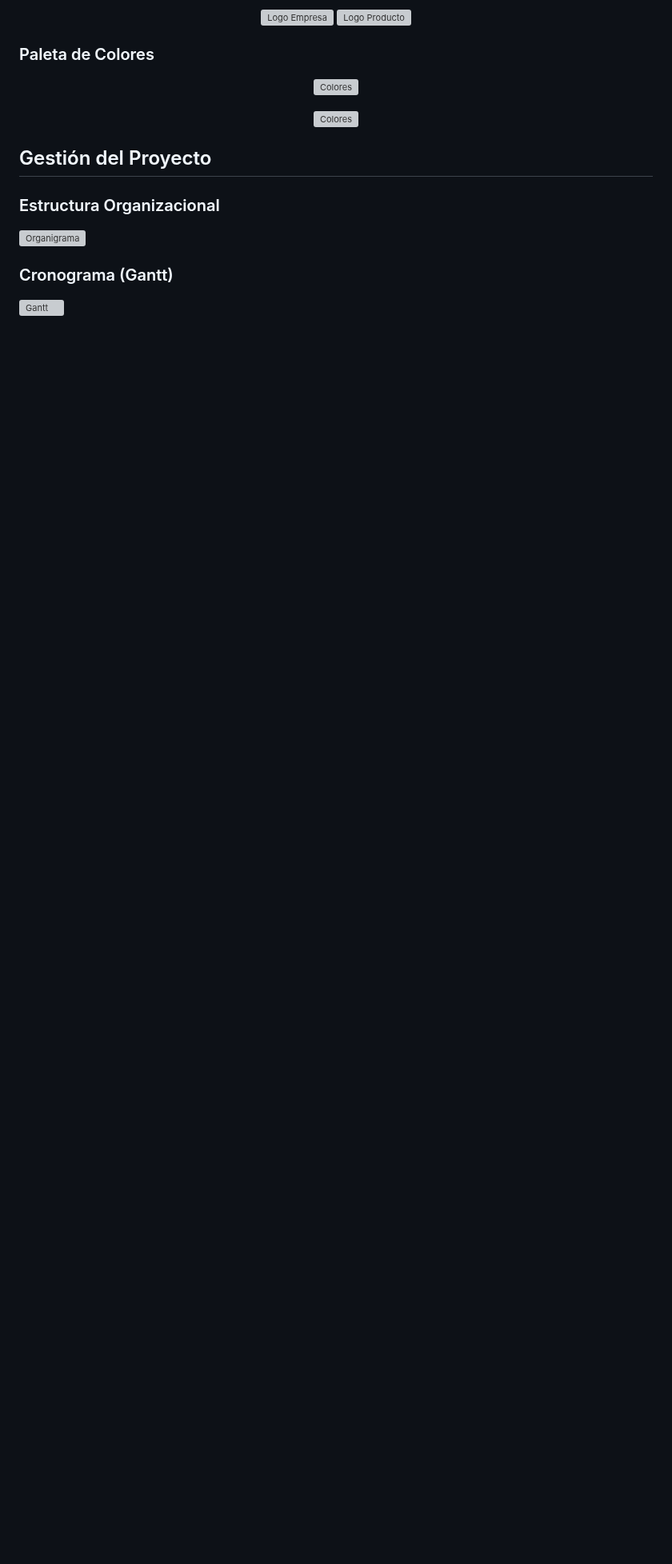
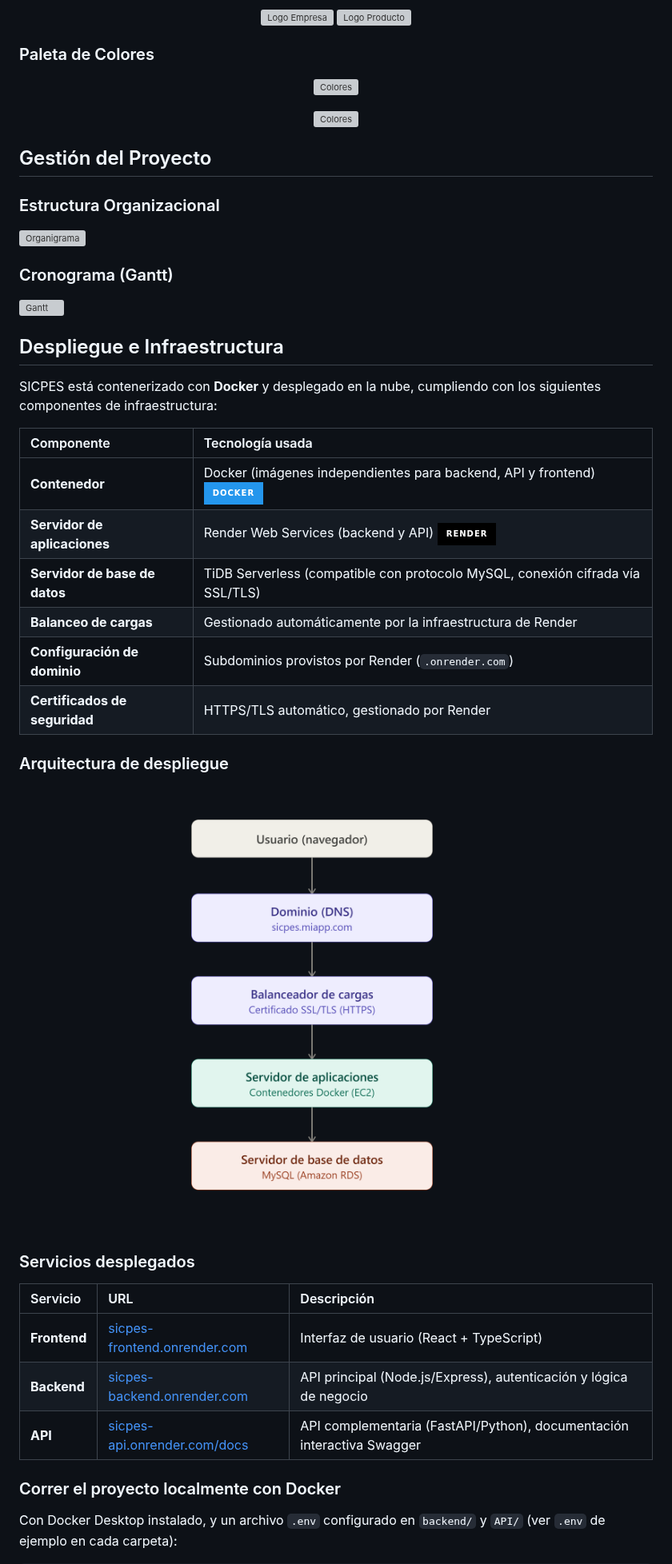
Before and after one commit to JFFA25/SICPES_Up, a Markdown page: README.md, the part around one of its changes. Shown at 80% size. Rendered like a GitHub page; pictures changed too: images/arquitectura_despliegue_nube_v2.png (added); badges without logos; blank space fills up the shorter version; grey boxes are pictures that could not be loaded.

Commit message:
Documentar despliegue e infraestructura en el README

```diff
--- a/README.md
+++ b/README.md
@@ -96,3 +96,32 @@ Para robustecer la automatización de procesos, garantizar la seguridad en el ac
 ### Cronograma (Gantt)
 ![Gantt](/frontend/src/assets/images/Diagrama_Gantt_SICPES.jpeg)
 
+## Despliegue e Infraestructura
+
+SICPES está contenerizado con **Docker** y desplegado en la nube, cumpliendo con los siguientes componentes de infraestructura:
+
+| Componente | Tecnología usada |
+| :--- | :--- |
+| **Contenedor** | Docker (imágenes independientes para backend, API y frontend) ![Docker](https://img.shields.io/badge/docker-%232496ED.svg?style=for-the-badge&logo=docker&logoColor=white) |
+| **Servidor de aplicaciones** | Render Web Services (backend y API) ![Render](https://img.shields.io/badge/Render-%23000000.svg?style=for-the-badge&logo=render&logoColor=white) |
+| **Servidor de base de datos** | TiDB Serverless (compatible con protocolo MySQL, conexión cifrada vía SSL/TLS) |
+| **Balanceo de cargas** | Gestionado automáticamente por la infraestructura de Render |
+| **Configuración de dominio** | Subdominios provistos por Render (`.onrender.com`) |
+| **Certificados de seguridad** | HTTPS/TLS automático, gestionado por Render |
+
+### Arquitectura de despliegue
+
+![Nube](/images/arquitectura_despliegue_nube_v2.png)
+
+### Servicios desplegados
+
+| Servicio | URL | Descripción |
+| :--- | :--- | :--- |
+| **Frontend** | [sicpes-frontend.onrender.com](https://sicpes-frontend.onrender.com) | Interfaz de usuario (React + TypeScript) |
+| **Backend** | [sicpes-backend.onrender.com](https://sicpes-backend.onrender.com) | API principal (Node.js/Express), autenticación y lógica de negocio |
+| **API** | [sicpes-api.onrender.com/docs](https://sicpes-api.onrender.com/docs) | API complementaria (FastAPI/Python), documentación interactiva Swagger |
+
+### Correr el proyecto localmente con Docker
+
+Con Docker Desktop instalado, y un archivo `.env` configurado en `backend/` y `API/` (ver `.env` de ejemplo en cada carpeta):
+
```
Also changed, not shown: other parts of README.md (+10 -1 lines).
